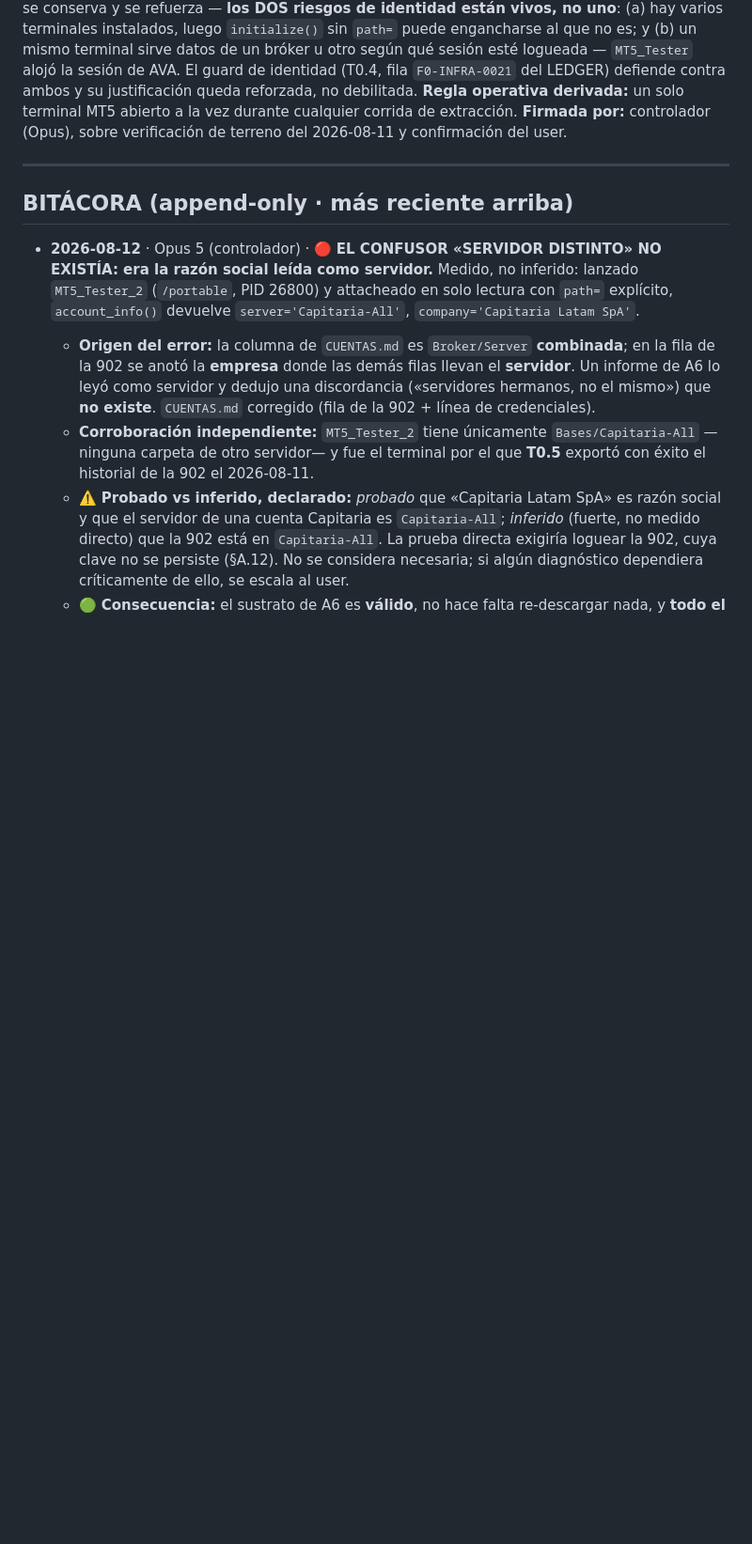
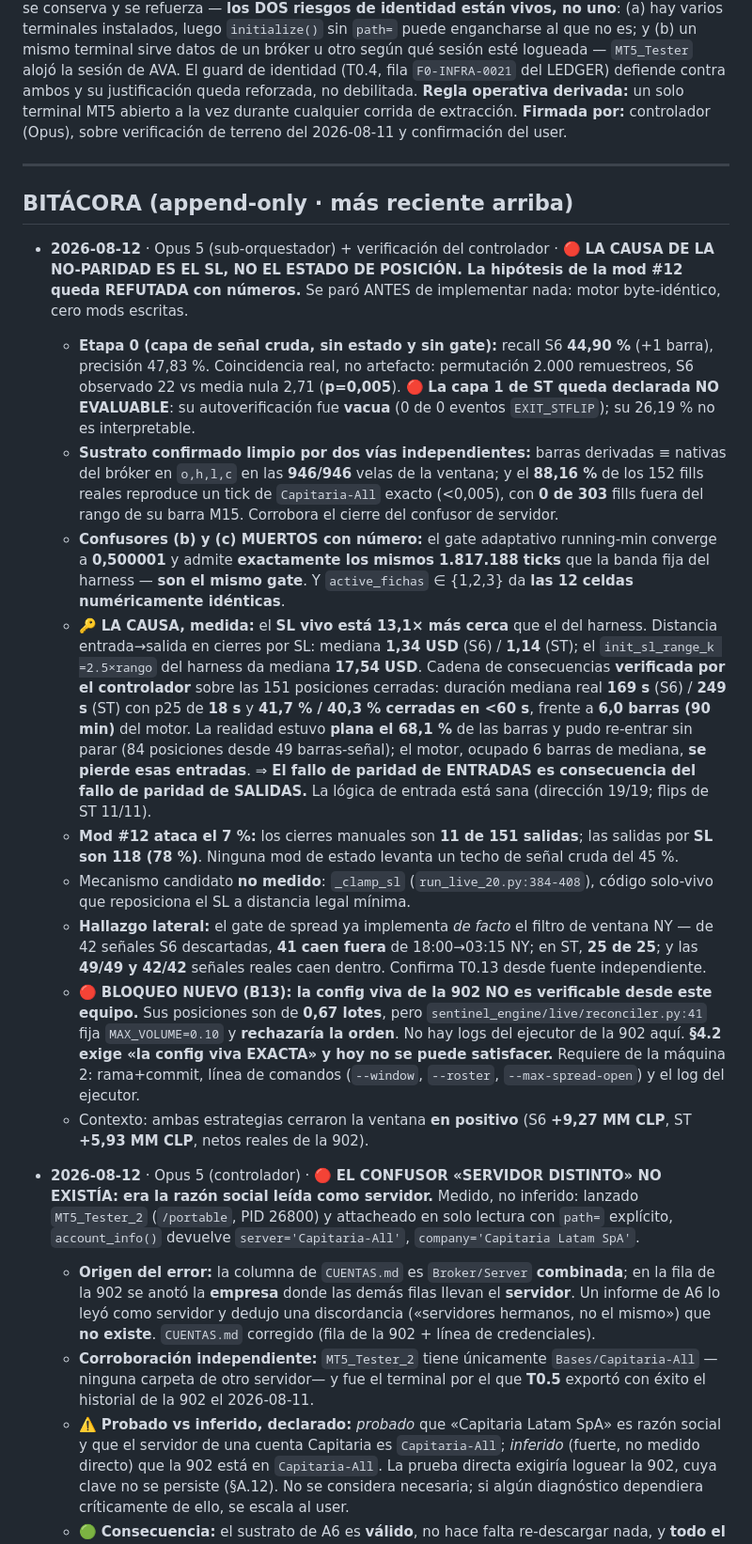
Before and after one commit to YggrYergen/sentinel-usdclp, a Markdown page: research/TRACKER.md, the part around one of its changes. Shown at 94% size. GitHub-like rendering; blank space fills up the shorter version.

Commit message:
docs(research): la causa de la no-paridad es el SL, no el estado de posicion
Refutada con numeros la hipotesis de la mod #12. Se paro ANTES de
implementar: motor byte-identico, cero mods escritas.

CAUSA MEDIDA: el SL vivo esta 13,1x mas cerca que el del harness (mediana
1,34 USD vs 17,54). Cadena verificada por el controlador sobre las 151
posiciones cerradas: duracion mediana real 169 s (S6) / 249 s (ST), p25 de
18 s, 41,7% cerradas en menos de 60 s, frente a 6,0 barras (90 min) del
motor. La realidad estuvo plana el 68,1% de las barras y pudo re-entrar sin
parar; el motor, ocupado, se pierde esas entradas. El fallo de paridad de
ENTRADAS es consecuencia del fallo de paridad de SALIDAS.

Mod #12 ataca el 7%: los cierres manuales son 11 de 151 salidas; las
salidas por SL son 118 (78%).

Confusores (b) y (c) muertos: el gate adaptativo converge a 0,500001 y
admite exactamente los mismos 1.817.188 ticks que la banda fija -- son el
mismo gate; y active_fichas en {1,2,3} da las 12 celdas identicas.

TRAMPA EN LA PUERTA DE PARIDAD: los 4 tests estan slow-marcados, asi que
la invocacion documentada devuelve "4 deselected" -- un verde que no probo
nada. Documentado en la fila de T0.6 Tarea 0; requiere -m slow.

BLOQUEO NUEVO B13: la config viva de la 902 no es verificable desde este
equipo. Sus posiciones son de 0,67 lotes y reconciler.py:41 fija
MAX_VOLUME=0.10, que las rechazaria. Requiere datos de la maquina 2.

Co-Authored-By: Claude Opus 5 <noreply@anthropic.com>

```diff
--- a/research/TRACKER.md
+++ b/research/TRACKER.md
@@ -193,6 +198,44 @@ del user.
 ---
 
 ## BITÁCORA (append-only · más reciente arriba)
+
+- **2026-08-12** · Opus 5 (sub-orquestador) + verificación del controlador · 🔴 **LA CAUSA DE LA
+  NO-PARIDAD ES EL SL, NO EL ESTADO DE POSICIÓN. La hipótesis de la mod #12 queda REFUTADA con
+  números.** Se paró ANTES de implementar nada: motor byte-idéntico, cero mods escritas.
+  - **Etapa 0 (capa de señal cruda, sin estado y sin gate):** recall S6 **44,90 %** (+1 barra),
+    precisión 47,83 %. Coincidencia real, no artefacto: permutación 2.000 remuestreos, S6 observado
+    22 vs media nula 2,71 (**p=0,005**). 🔴 **La capa 1 de ST queda declarada NO EVALUABLE**: su
+    autoverificación fue **vacua** (0 de 0 eventos `EXIT_STFLIP`); su 26,19 % no es interpretable.
+  - **Sustrato confirmado limpio por dos vías independientes:** barras derivadas ≡ nativas del bróker
+    en `o,h,l,c` en las **946/946** velas de la ventana; y el **88,16 %** de los 152 fills reales
+    reproduce un tick de `Capitaria-All` exacto (<0,005), con **0 de 303** fills fuera del rango de
+    su barra M15. Corrobora el cierre del confusor de servidor.
+  - **Confusores (b) y (c) MUERTOS con número:** el gate adaptativo running-min converge a
+    **0,500001** y admite **exactamente los mismos 1.817.188 ticks** que la banda fija del harness —
+    **son el mismo gate**. Y `active_fichas` ∈ {1,2,3} da **las 12 celdas numéricamente idénticas**.
+  - 🔑 **LA CAUSA, medida:** el **SL vivo está 13,1× más cerca** que el del harness. Distancia
+    entrada→salida en cierres por SL: mediana **1,34 USD** (S6) / **1,14** (ST); el `init_sl_range_k
+    =2.5×rango` del harness da mediana **17,54 USD**. Cadena de consecuencias **verificada por el
+    controlador** sobre las 151 posiciones cerradas: duración mediana real **169 s** (S6) / **249 s**
+    (ST) con p25 de **18 s** y **41,7 % / 40,3 % cerradas en <60 s**, frente a **6,0 barras (90 min)**
+    del motor. La realidad estuvo **plana el 68,1 %** de las barras y pudo re-entrar sin parar
+    (84 posiciones desde 49 barras-señal); el motor, ocupado 6 barras de mediana, **se pierde esas
+    entradas**. ⇒ **El fallo de paridad de ENTRADAS es consecuencia del fallo de paridad de SALIDAS.**
+    La lógica de entrada está sana (dirección 19/19; flips de ST 11/11).
+  - **Mod #12 ataca el 7 %:** los cierres manuales son **11 de 151 salidas**; las salidas por **SL son
+    118 (78 %)**. Ninguna mod de estado levanta un techo de señal cruda del 45 %.
+  - Mecanismo candidato **no medido**: `_clamp_sl` (`run_live_20.py:384-408`), código solo-vivo que
+    reposiciona el SL a distancia legal mínima.
+  - **Hallazgo lateral:** el gate de spread ya implementa *de facto* el filtro de ventana NY — de 42
+    señales S6 descartadas, **41 caen fuera** de 18:00→03:15 NY; en ST, **25 de 25**; y las **49/49 y
+    42/42** señales reales caen dentro. Confirma T0.13 desde fuente independiente.
+  - 🔴 **BLOQUEO NUEVO (B13): la config viva de la 902 NO es verificable desde este equipo.** Sus
+    posiciones son de **0,67 lotes**, pero `sentinel_engine/live/reconciler.py:41` fija
+    `MAX_VOLUME=0.10` y **rechazaría la orden**. No hay logs del ejecutor de la 902 aquí. **§4.2 exige
+    «la config viva EXACTA» y hoy no se puede satisfacer.** Requiere de la máquina 2: rama+commit,
+    línea de comandos (`--window`, `--roster`, `--max-spread-open`) y el log del ejecutor.
+  - Contexto: ambas estrategias cerraron la ventana **en positivo** (S6 **+9,27 MM CLP**, ST
+    **+5,93 MM CLP**, netos reales de la 902).
 
 - **2026-08-12** · Opus 5 (controlador) · 🔴 **EL CONFUSOR «SERVIDOR DISTINTO» NO EXISTÍA: era la
   razón social leída como servidor.** Medido, no inferido: lanzado `MT5_Tester_2` (`/portable`,
```
Also changed, not shown: other parts of research/TRACKER.md (+5 -0 lines).
